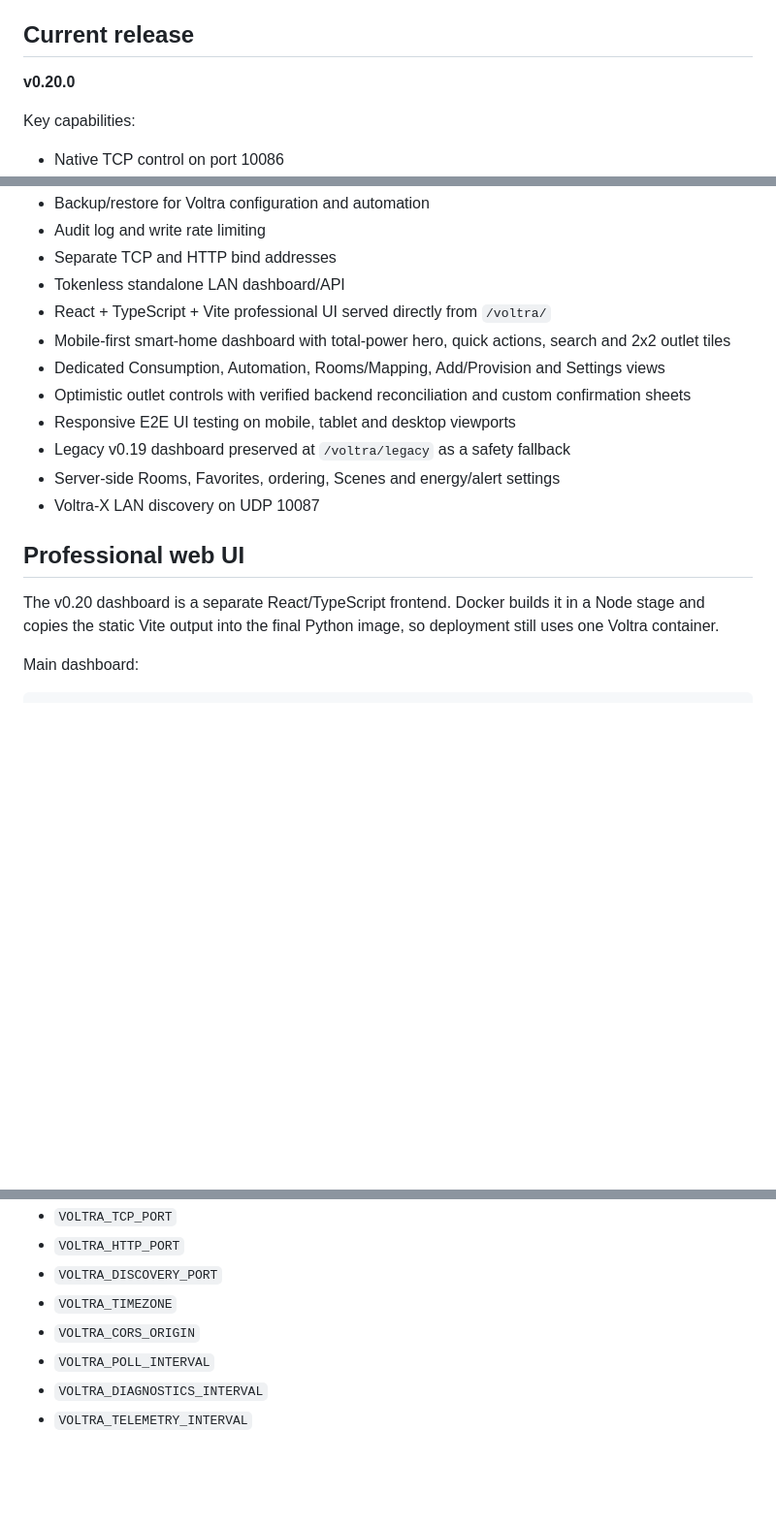
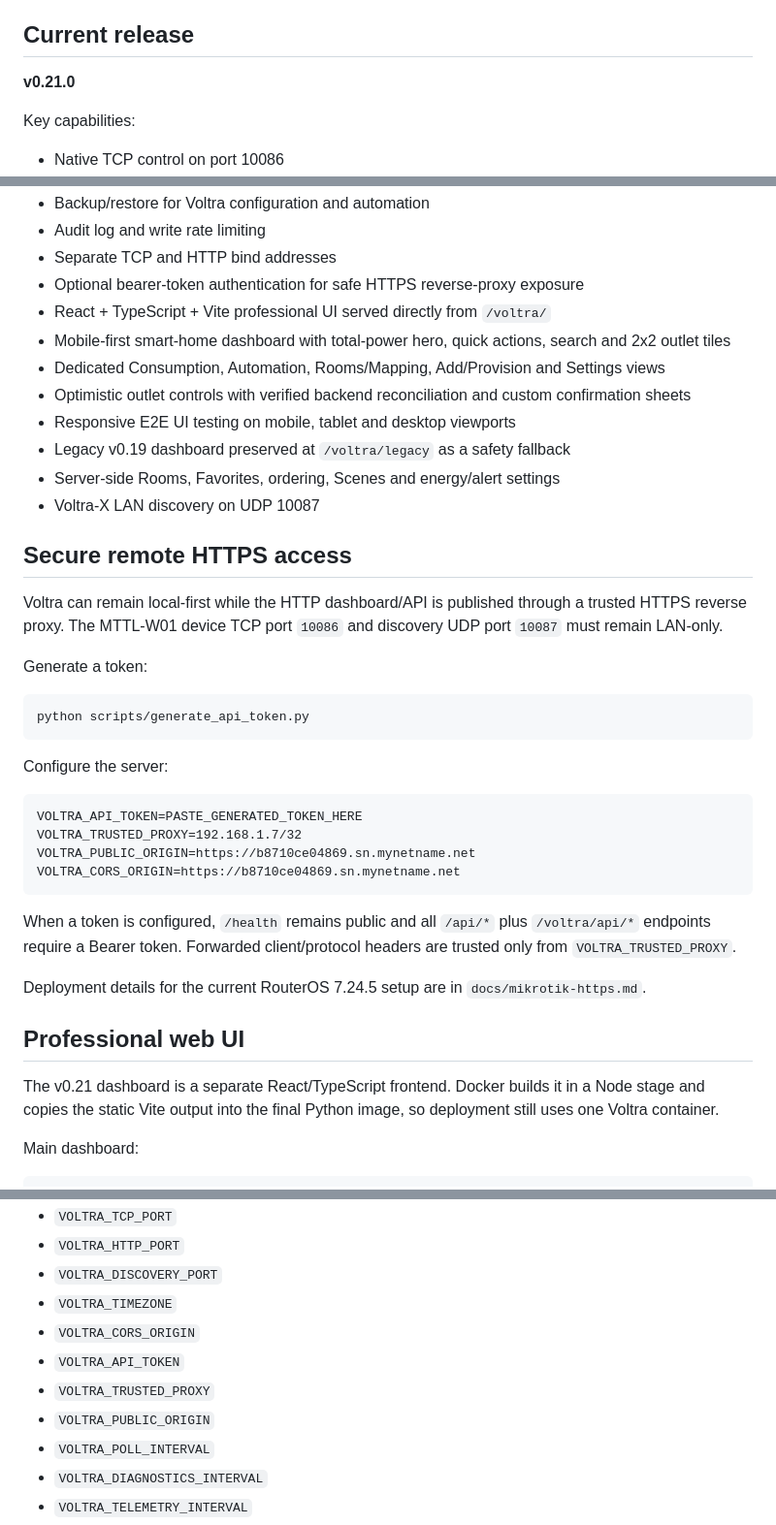
Before and after one commit to aYmAn-Helmy/voltra-local-mini-server, a Markdown page: README.md, 3 parts joined by grey strips. Shown at 97% size. Rendered like a GitHub page; blank space fills up the shorter version.

Commit message:
Document v0.21 secure remote access

````diff
--- a/README.md
+++ b/README.md
@@ -4,7 +4,7 @@ Local-first server for LG U+ / TONLY MTTL-W01 smart power strips.
 
 ## Current release
 
-**v0.20.0**
+**v0.21.0**
 
 Key capabilities:
 
@@ -20,7 +20,7 @@ Key capabilities:
 - Backup/restore for Voltra configuration and automation
 - Audit log and write rate limiting
 - Separate TCP and HTTP bind addresses
-- Tokenless standalone LAN dashboard/API
+- Optional bearer-token authentication for safe HTTPS reverse-proxy exposure
 - React + TypeScript + Vite professional UI served directly from `/voltra/`
 - Mobile-first smart-home dashboard with total-power hero, quick actions, search and 2x2 outlet tiles
 - Dedicated Consumption, Automation, Rooms/Mapping, Add/Provision and Settings views
@@ -30,9 +30,32 @@ Key capabilities:
 - Server-side Rooms, Favorites, ordering, Scenes and energy/alert settings
 - Voltra-X LAN discovery on UDP 10087
 
+## Secure remote HTTPS access
+
+Voltra can remain local-first while the HTTP dashboard/API is published through a trusted HTTPS reverse proxy. The MTTL-W01 device TCP port `10086` and discovery UDP port `10087` must remain LAN-only.
+
+Generate a token:
+
+```bash
+python scripts/generate_api_token.py
+```
+
+Configure the server:
+
+```dotenv
+VOLTRA_API_TOKEN=PASTE_GENERATED_TOKEN_HERE
+VOLTRA_TRUSTED_PROXY=192.168.1.7/32
+VOLTRA_PUBLIC_ORIGIN=https://b8710ce04869.sn.mynetname.net
+VOLTRA_CORS_ORIGIN=https://b8710ce04869.sn.mynetname.net
+```
+
+When a token is configured, `/health` remains public and all `/api/*` plus `/voltra/api/*` endpoints require a Bearer token. Forwarded client/protocol headers are trusted only from `VOLTRA_TRUSTED_PROXY`.
+
+Deployment details for the current RouterOS 7.24.5 setup are in `docs/mikrotik-https.md`.
+
 ## Professional web UI
 
-The v0.20 dashboard is a separate React/TypeScript frontend. Docker builds it in a
+The v0.21 dashboard is a separate React/TypeScript frontend. Docker builds it in a
 Node stage and copies the static Vite output into the final Python image, so deployment
 still uses one Voltra container.
 
@@ -222,6 +245,9 @@ Important environment variables:
 - `VOLTRA_DISCOVERY_PORT`
 - `VOLTRA_TIMEZONE`
 - `VOLTRA_CORS_ORIGIN`
+- `VOLTRA_API_TOKEN`
+- `VOLTRA_TRUSTED_PROXY`
+- `VOLTRA_PUBLIC_ORIGIN`
 - `VOLTRA_POLL_INTERVAL`
 - `VOLTRA_DIAGNOSTICS_INTERVAL`
 - `VOLTRA_TELEMETRY_INTERVAL`
````
